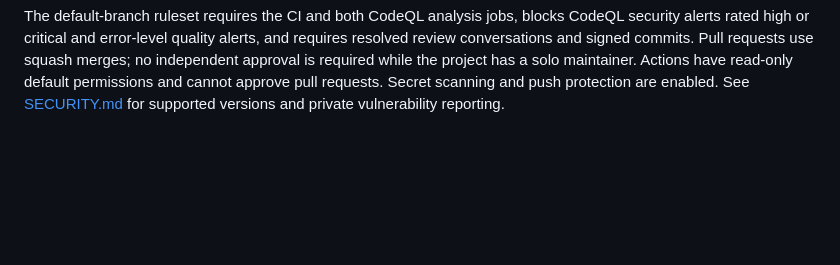
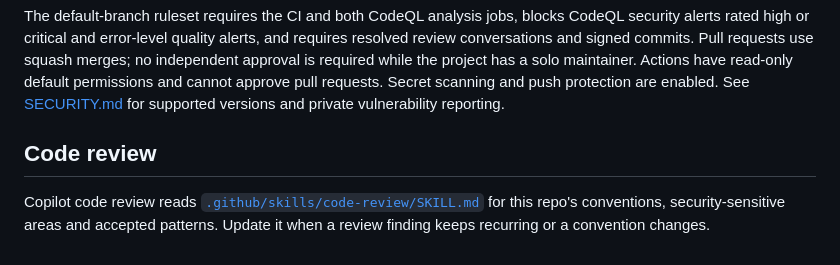
Before and after one commit to gira0/open-pages, a Markdown page: README.md, the part around the change. Drawn GitHub-style; blank space fills up the shorter version.

Commit message:
Add Copilot code-review skill (#47)
* Add Copilot code-review skill and link it from the README

Co-Authored-By: Claude Sonnet 5.5 <noreply@anthropic.com>
Claude-Session: https://claude.ai/code/session_01KNmGmi7dwVm4ssDJzbc6nQ

* Fix skill: CLI env vars are supported, site management is owner-only

Co-Authored-By: Claude Sonnet 5.5 <noreply@anthropic.com>
Claude-Session: https://claude.ai/code/session_01KNmGmi7dwVm4ssDJzbc6nQ

* Scope log-injection rule and separate CORS exposure from credential leaks

Co-Authored-By: Claude Sonnet 5.5 <noreply@anthropic.com>
Claude-Session: https://claude.ai/code/session_01KNmGmi7dwVm4ssDJzbc6nQ

---------

Co-authored-by: Claude <noreply@anthropic.com>

```diff
--- a/README.md
+++ b/README.md
@@ -236,3 +236,9 @@ merges; no independent approval is required while the project has a solo maintai
 Actions have read-only default permissions and cannot approve pull requests.
 Secret scanning and push protection are enabled. See [SECURITY.md](SECURITY.md) for
 supported versions and private vulnerability reporting.
+
+## Code review
+
+Copilot code review reads [`.github/skills/code-review/SKILL.md`](.github/skills/code-review/SKILL.md)
+for this repo's conventions, security-sensitive areas and accepted patterns. Update it when a
+review finding keeps recurring or a convention changes.
```
Also changed, not shown: 1 other file.
